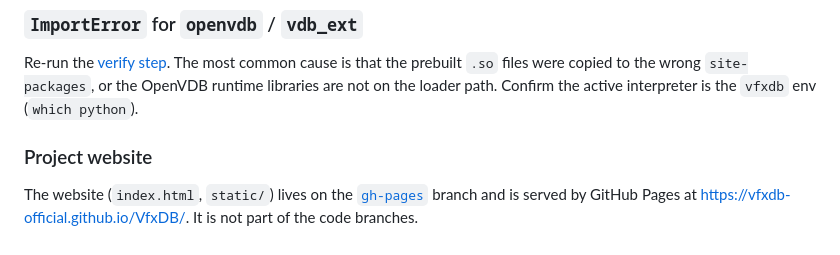
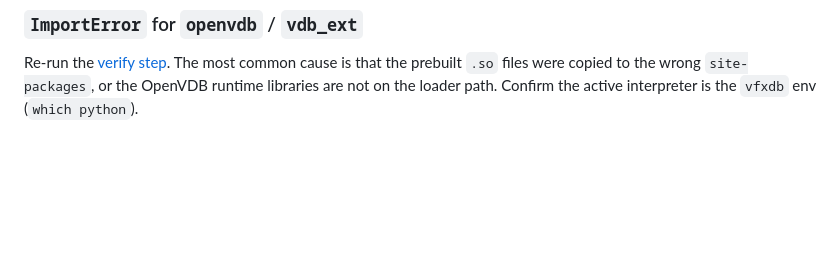
Before and after one commit to VfxDB-Official/VfxDB, a Markdown page: README.md, the part around the change. GitHub-like rendering; blank space fills up the shorter version.

```diff
--- a/README.md
+++ b/README.md
@@ -296,9 +296,3 @@ Notes:
 Re-run the [verify step](#verify-the-installation). The most common cause is that the prebuilt
 `.so` files were copied to the wrong `site-packages`, or the OpenVDB runtime libraries are not on
 the loader path. Confirm the active interpreter is the `vfxdb` env (`which python`).
-
-### Project website
-
-The website (`index.html`, `static/`) lives on the
-[`gh-pages`](https://github.com/VfxDB-Official/VfxDB/tree/gh-pages) branch and is served by GitHub
-Pages at <https://vfxdb-official.github.io/VfxDB/>. It is not part of the code branches.
```
